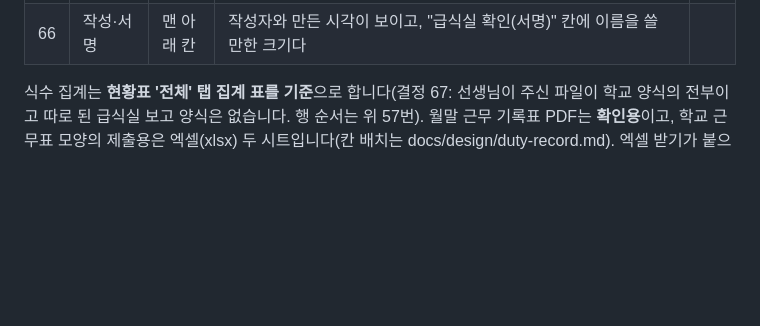
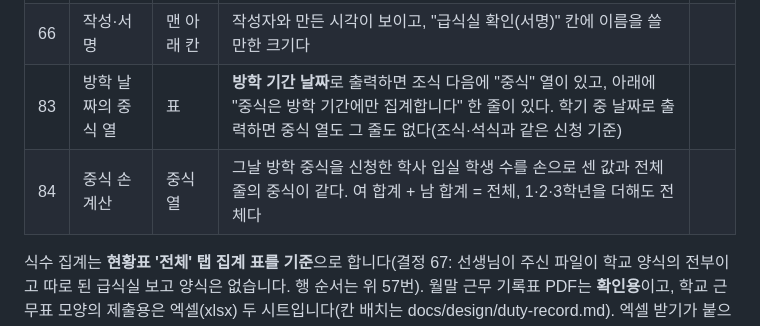
Before and after one commit to yurowa-gif/shinhan1haksa, a Markdown page: docs/design/print-check.md, the part around the change. GitHub-like rendering; blank space fills up the shorter version.

```diff
--- a/docs/design/print-check.md
+++ b/docs/design/print-check.md
@@ -131,6 +131,8 @@
 | 64 | "신청 기준 인원" | 표 아래 | "신청 기준 인원입니다(결석·외박은 반영하지 않습니다)"가 있다 | |
 | 65 | 경고 줄(※) | 맨 아래 | 보통은 ※ 줄이 없다. "합계가 맞지 않습니다"나 "알 수 없는 학생"이 있으면 사진을 총괄에게 보낸다(숫자가 틀렸다는 뜻이니 그 종이를 급식실에 내지 않는다) | |
 | 66 | 작성·서명 | 맨 아래 칸 | 작성자와 만든 시각이 보이고, "급식실 확인(서명)" 칸에 이름을 쓸 만한 크기다 | |
+| 83 | 방학 날짜의 중식 열 | 표 | **방학 기간 날짜**로 출력하면 조식 다음에 "중식" 열이 있고, 아래에 "중식은 방학 기간에만 집계합니다" 한 줄이 있다. 학기 중 날짜로 출력하면 중식 열도 그 줄도 없다(조식·석식과 같은 신청 기준) | |
+| 84 | 중식 손 계산 | 중식 열 | 그날 방학 중식을 신청한 학사 입실 학생 수를 손으로 센 값과 전체 줄의 중식이 같다. 여 합계 + 남 합계 = 전체, 1·2·3학년을 더해도 전체다 | |
 
 식수 집계는 **현황표 '전체' 탭 집계 표를 기준**으로 합니다(결정 67: 선생님이 주신 파일이 학교 양식의 전부이고 따로 된 급식실 보고 양식은 없습니다. 행 순서는 위 57번). 월말 근무 기록표 PDF는 **확인용**이고, 학교 근무표 모양의 제출용은 엑셀(xlsx) 두 시트입니다(칸 배치는 docs/design/duty-record.md). 엑셀 받기가 붙으면 같은 숫자인지 이 표의 44~54번 방식으로 대조합니다.
 
```
Also changed, not shown: docs/design/meal-counts-model.md (+3 -1 lines), docs/design/screens.md (+1 -1 lines), docs/design/meal-counts-photos/term.png (added), docs/design/meal-counts-photos/vacation.png (added), 6 other files.
